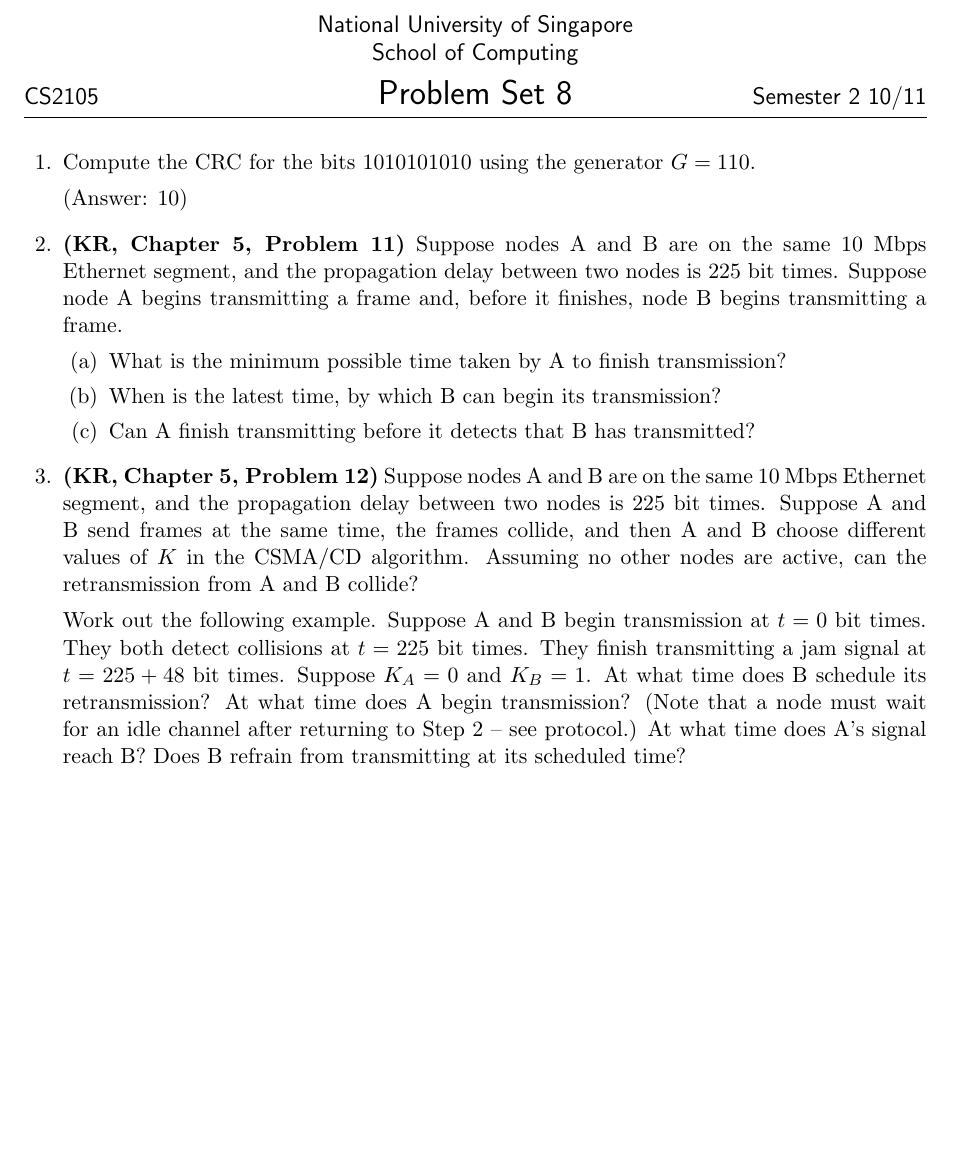
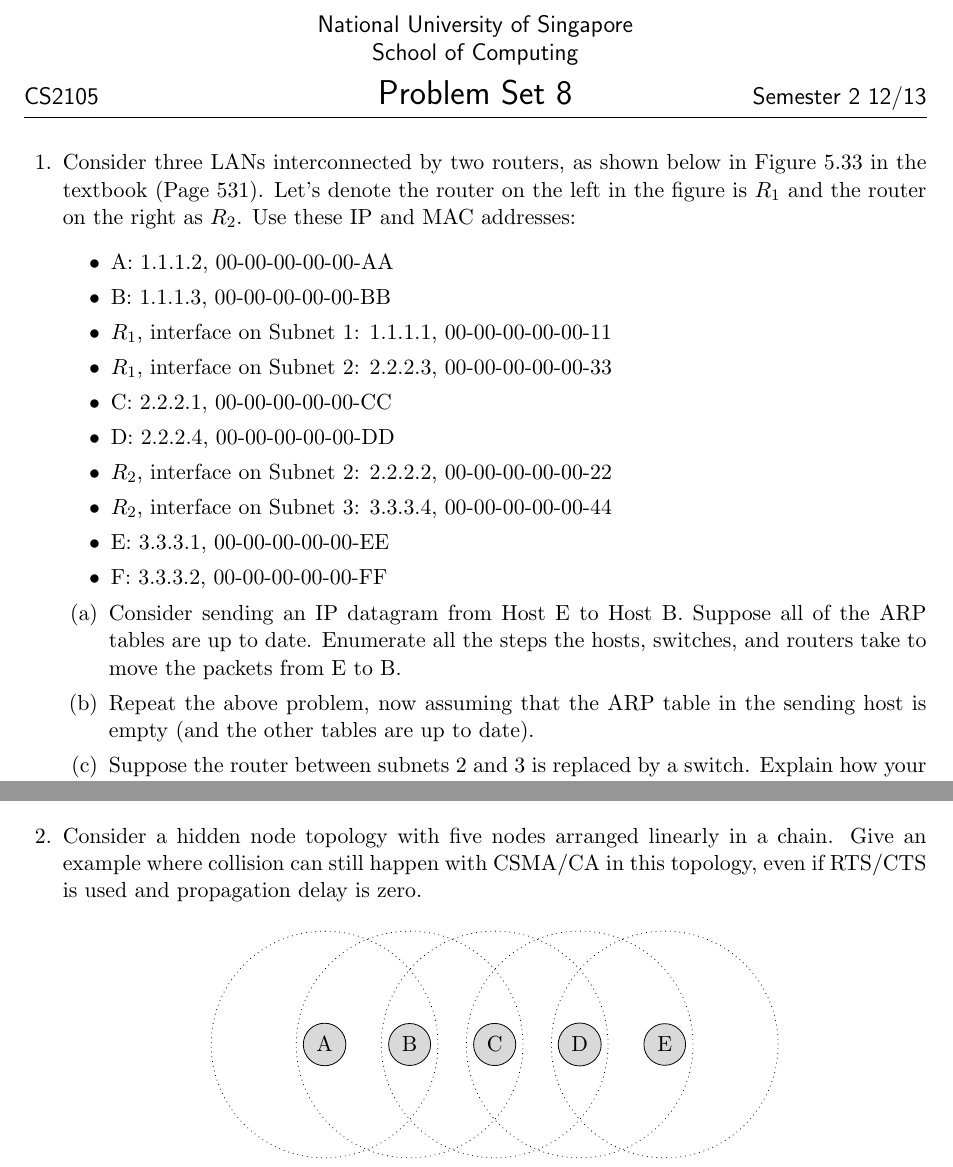
Before and after one commit to EminentStar/nus-cs2105, a LaTeX problem sheet (problem-sets/ps8.tex): part of the page before the commit and two parts of page 1 of 2 after it, the two joined at a grey line, cut so that both start at the same text, the shorter picture padded with empty space. Compiled offline with pdfLaTeX.

Commit message:
Problem Sets 8-9 for Sem 2, AY12/13

```diff
--- a/problem-sets/ps8.tex
+++ b/problem-sets/ps8.tex
@@ -8 +0,0 @@
-    \usepackage{epsfig}
@@ -11,17 +7,33 @@
     \firstpageheader{\large\sf CS2105}%
     {\large\sf National University of Singapore\\ School of Computing \\
     \LARGE\sf Problem Set 8}%
-    {\large\sf Semester 2 10/11}
+    {\large\sf Semester 2 12/13}
     \firstpageheadrule
     \pagestyle{headandfoot}
 
     \begin{questions}
-	\question
-	Compute the CRC for the bits 1010101010 using the generator $G = 110$.
 
-	(Answer: 10)
+\question
+	Consider three LANs interconnected by two routers, as shown below in Figure 5.33 in the textbook
+	(Page 531).  Let's denote the router on the left in the figure is $R_1$ and the router on the right
+	as $R_2$.   Use these IP and MAC addresses:
+	\begin{itemize}
+		\item A: 1.1.1.2, 00-00-00-00-00-AA
+		\item B: 1.1.1.3, 00-00-00-00-00-BB
+		\item $R_1$, interface on Subnet 1: 1.1.1.1, 00-00-00-00-00-11
+		\item $R_1$, interface on Subnet 2: 2.2.2.3, 00-00-00-00-00-33
+		\item C: 2.2.2.1, 00-00-00-00-00-CC
+		\item D: 2.2.2.4, 00-00-00-00-00-DD
+		\item $R_2$, interface on Subnet 2: 2.2.2.2, 00-00-00-00-00-22
+		\item $R_2$, interface on Subnet 3: 3.3.3.4, 00-00-00-00-00-44
+		\item E: 3.3.3.1, 00-00-00-00-00-EE
+		\item F: 3.3.3.2, 00-00-00-00-00-FF
+	\end{itemize}
+	\begin{parts}
+\part
+Consider sending an IP datagram from Host E to Host B. Suppose all of the ARP tables are up to date. Enumerate all the steps the hosts, switches, and routers take to move the packets from E to B.
+\part
+Repeat the above problem, now assuming that the ARP table in the sending host is empty (and the other tables are up to date).
+\part Suppose the router between subnets 2 and 3 is replaced by a switch. Explain how your answers to (a) and (b) will change.
+\end{parts}
 
-	\question \textbf{(KR, Chapter 5, Problem 11)}
-	Suppose nodes A and B are on the same 10 Mbps Ethernet segment, and the propagation delay between
-	two nodes is 225 bit times.  Suppose node A begins transmitting a frame and, before it finishes, node B
-	begins transmitting a frame.
@@ -28,21 +43,27 @@
 
-	\begin{parts}
-	\part What is the minimum possible time taken by A to finish transmission?
-	\part When is the latest time, by which B can begin its transmission?
-	\part Can A finish transmitting before it detects that B has transmitted?
-	\end{parts}
+\question
+Consider a hidden node topology with five nodes arranged linearly in a chain.
+Give an example where collision can still happen with CSMA/CA in this topology, even if RTS/CTS is used and propagation delay is zero.
 
-	\question \textbf{(KR, Chapter 5, Problem 12)}
-	Suppose nodes A and B are on the same 10 Mbps Ethernet segment, and the propagation delay between
-	two nodes is 225 bit times.  Suppose A and B send frames at the same time, the frames collide,
-	and then A and B choose different values of $K$ in the CSMA/CD algorithm.  Assuming no other nodes are
-	active, can the retransmission from A and B collide?
+\begin{center}
+\tikzstyle{station}=[draw,circle,minimum width=.5cm,fill=gray!30]
+\begin{tikzpicture}
+	\node at (0,0) [draw,circle,minimum width=4cm,dotted]{};
+	\node at (0,0) [station]{C};
+	\node at (-1.5,0) [draw,circle,minimum width=4cm,dotted]{};
+	\node at (-1.5,0) [station]{B};
+	\node at (-3,0) [draw,circle,minimum width=4cm,dotted]{};
+	\node at (-3,0) [station]{A};
+	\node at (1.5,0) [draw,circle,minimum width=4cm,dotted]{};
+	\node at (1.5,0) [station]{D};
+	\node at (3,0) [draw,circle,minimum width=4cm,dotted]{};
+	\node at (3,0) [station]{E};
+	\end{tikzpicture}
+\end{center}
 
-	Work out the following example.  Suppose A and B begin transmission at $t = 0$ bit times.  They both
-	detect collisions at $t = 225$ bit times.  They finish transmitting a jam signal at
-	$t = 225 + 48$ bit times. Suppose $K_A = 0$ and $K_B = 1$.  At what time does B schedule its
-	retransmission?  At what time does A begin transmission?  (Note that a node must wait for an idle channel
-	after returning to Step 2 -- see protocol.)  At what time does A's signal reach B? Does B refrain from
-	transmitting at its scheduled time?
-    \end{questions}
+\begin{solution}
+\include{solutions/ps8q2}
+\end{solution}
+
+\end{questions}
 \end{document}
```
Also changed, not shown: problem-sets/ps9.tex (+35 -29 lines), problem-sets/ps8.tex (14 more changed lines).
